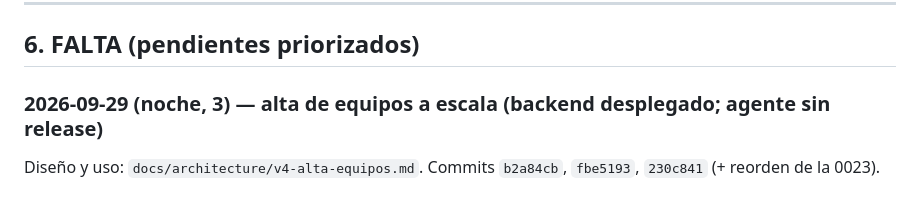
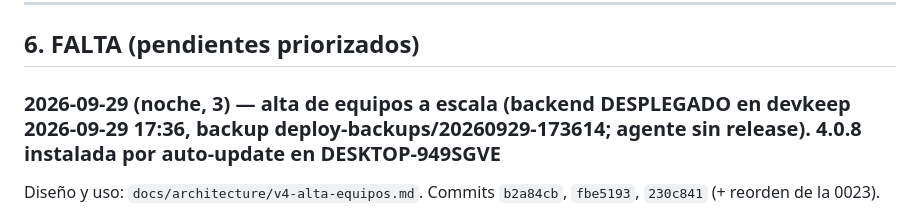
Before and after one commit to KoichiFumikatsu/AZCKeeper, a Markdown page: docs/ESTADO-v4-HANDOFF.md, the part around the change. GitHub-like rendering.

Commit message:
docs: alta desplegada en devkeep; 4.0.8 aplicada en equipo de prueba
Co-Authored-By: Claude Opus 5.5 <noreply@anthropic.com>

```diff
--- a/docs/ESTADO-v4-HANDOFF.md
+++ b/docs/ESTADO-v4-HANDOFF.md
@@ -106,7 +106,7 @@ Todo commiteado en `feature/keeper-v4` (commits: `abf6859`, `e27831e`, `cb818ae`
 
 ## 6. FALTA (pendientes priorizados)
 
-### 2026-09-29 (noche, 3) — alta de equipos a escala (backend desplegado; agente sin release)
+### 2026-09-29 (noche, 3) — alta de equipos a escala (backend DESPLEGADO en devkeep 2026-09-29 17:36, backup deploy-backups/20260929-173614; agente sin release). 4.0.8 instalada por auto-update en DESKTOP-949SGVE
 Diseño y uso: `docs/architecture/v4-alta-equipos.md`. Commits `b2a84cb`, `fbe5193`, `230c841` (+ reorden de la 0023).
 - Backend: migración `0023_device_intake.sql` (equipos esperados, claves de alta, solicitudes, configuración,
   `devices.asset_code`, scope `expected-devices:write`); `src/DeviceIntake.php`; rutas `/enrollments/*`,
```
